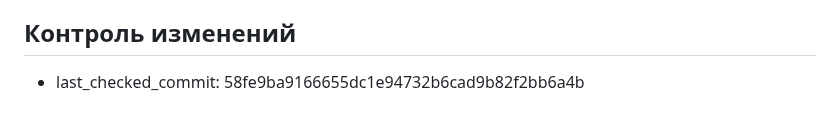
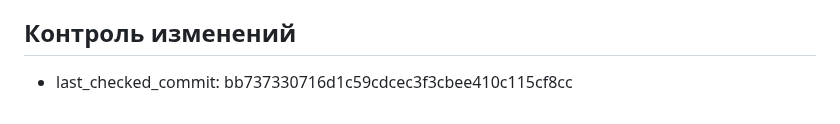
Before and after one commit to lololoevish/pazzle-game, a Markdown page: web-port/memory_bank/progress.md, the part around the change. Rendered like a GitHub page.

Commit message:
Update progress last checked commit hash after expanding levels and puzzles count

```diff
--- a/web-port/memory_bank/progress.md
+++ b/web-port/memory_bank/progress.md
@@ -37,4 +37,4 @@
 
 ## Контроль изменений
 
-- last_checked_commit: 58fe9ba9166655dc1e94732b6cad9b82f2bb6a4b
+- last_checked_commit: bb737330716d1c59cdcec3f3cbee410c115cf8cc
```
